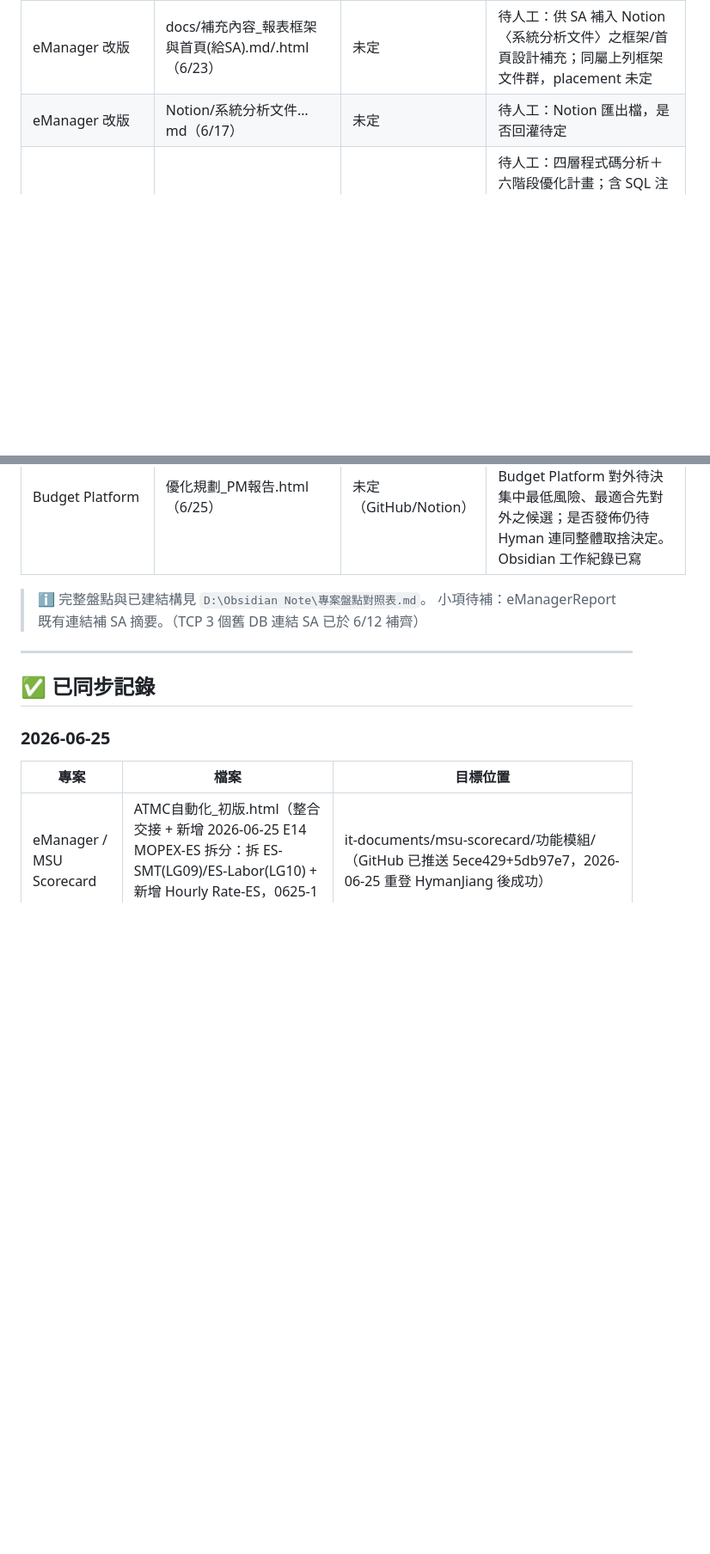
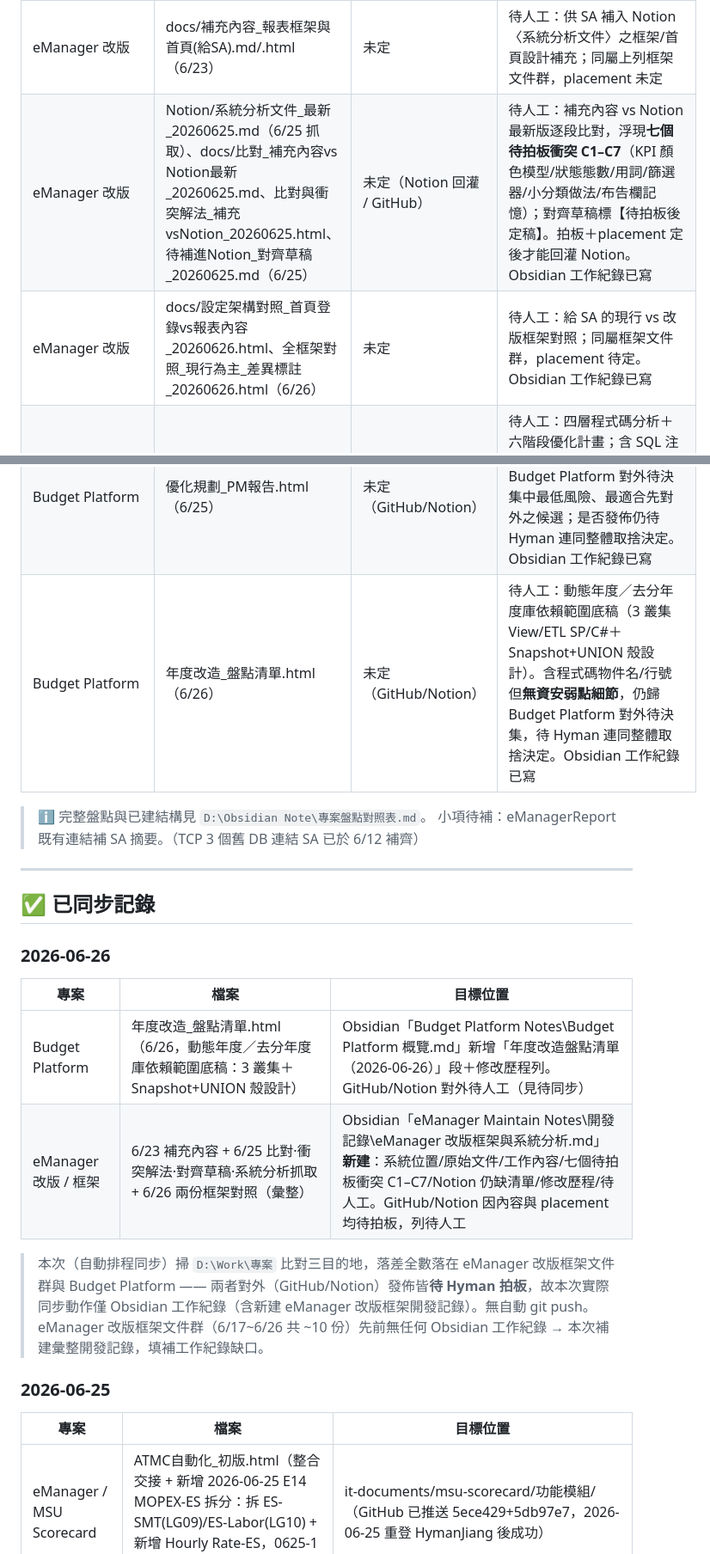
Before and after one commit to HymanJiang/it-documents, a Markdown page: SYNC_LOG.md, 2 parts joined by grey strips. Shown at 86% size. GitHub-like rendering; blank space fills up the shorter version.

Commit message:
docs: 2026-06-26 sync log — Budget 年度改造盤點清單 + eManager 改版框架開發記錄（皆 Obsidian，GitHub/Notion 待人工）
Co-Authored-By: Claude Opus 4.8 (1M context) <noreply@anthropic.com>

```diff
--- a/SYNC_LOG.md
+++ b/SYNC_LOG.md
@@ -15,10 +15,12 @@
 | TCP 改版 | README.md（6/5）| — | 待人工：專案 README，一般不列入發佈集 |
 | eManager 改版 | docs/Notion報表框架.html、Notion報表框架_vs_共用框架.html、SA與框架差異分析.html（6/17）| 未定 | 待人工：框架分析文件，發佈集是否納入、放 eManagerReport 還是新區待你定 |
 | eManager 改版 | docs/補充內容_報表框架與首頁(給SA).md/.html（6/23）| 未定 | 待人工：供 SA 補入 Notion〈系統分析文件〉之框架/首頁設計補充；同屬上列框架文件群，placement 未定 |
-| eManager 改版 | Notion/系統分析文件…md（6/17）| 未定 | 待人工：Notion 匯出檔，是否回灌待定 |
+| eManager 改版 | Notion/系統分析文件_最新_20260625.md（6/25 抓取）、docs/比對_補充內容vs Notion最新_20260625.md、比對與衝突解法_補充vsNotion_20260625.html、待補進Notion_對齊草稿_20260625.md（6/25）| 未定（Notion 回灌 / GitHub） | 待人工：補充內容 vs Notion 最新版逐段比對，浮現**七個待拍板衝突 C1–C7**（KPI 顏色模型/狀態態數/用詞/篩選器/小分類做法/布告欄記憶）；對齊草稿標【待拍板後定稿】。拍板＋placement 定後才能回灌 Notion。Obsidian 工作紀錄已寫 |
+| eManager 改版 | docs/設定架構對照_首頁登錄vs報表內容_20260626.html、全框架對照_現行為主_差異標註_20260626.html（6/26）| 未定 | 待人工：給 SA 的現行 vs 改版框架對照；同屬框架文件群，placement 待定。Obsidian 工作紀錄已寫 |
 | Budget Platform | BudgetPlatform_分析報告.html、OPTIMIZATION_PLAN.md（6/23）| 未定（GitHub/Notion）| 待人工：四層程式碼分析＋六階段優化計畫；含 SQL 注入確切位置(Repository.cs:2338、_RBU.cs:51/752/1033/1055)與缺 [Authorize] 端點，對外發佈敏感安全細節之取捨待 Hyman 定。Obsidian 工作紀錄已寫 |
 | Budget Platform | 優化執行計畫.html、整體規劃流程.html、測試操作指南.html（6/23–6/24）| 未定（GitHub/Notion）| 待人工：前二者含安全弱點細節引用，併入 Budget Platform 對外待決集；Obsidian 工作紀錄已寫 |
 | Budget Platform | 優化規劃_PM報告.html（6/25）| 未定（GitHub/Notion）| 待人工：PM 面向高階簡報，**不含敏感安全細節**，為 Budget Platform 對外待決集中最低風險、最適合先對外之候選；是否發佈仍待 Hyman 連同整體取捨決定。Obsidian 工作紀錄已寫 |
+| Budget Platform | 年度改造_盤點清單.html（6/26）| 未定（GitHub/Notion）| 待人工：動態年度／去分年度庫依賴範圍底稿（3 叢集 View/ETL SP/C#＋Snapshot+UNION 殼設計）。含程式碼物件名/行號但**無資安弱點細節**，仍歸 Budget Platform 對外待決集，待 Hyman 連同整體取捨決定。Obsidian 工作紀錄已寫 |
 
 > ℹ️ 完整盤點與已建結構見 `D:\Obsidian Note\專案盤點對照表.md`。
 > 小項待補：eManagerReport 既有連結補 SA 摘要。（TCP 3 個舊 DB 連結 SA 已於 6/12 補齊）
@@ -26,6 +28,16 @@
 ---
 
 ## ✅ 已同步記錄
+
+### 2026-06-26
+
+| 專案 | 檔案 | 目標位置 |
+|------|------|---------|
+| Budget Platform | 年度改造_盤點清單.html（6/26，動態年度／去分年度庫依賴範圍底稿：3 叢集＋Snapshot+UNION 殼設計） | Obsidian「Budget Platform Notes\Budget Platform 概覽.md」新增「年度改造盤點清單（2026-06-26）」段＋修改歷程列。GitHub/Notion 對外待人工（見待同步） |
+| eManager 改版 / 框架 | 6/23 補充內容 + 6/25 比對·衝突解法·對齊草稿·系統分析抓取 + 6/26 兩份框架對照（彙整） | Obsidian「eManager Maintain Notes\開發記錄\eManager 改版框架與系統分析.md」**新建**：系統位置/原始文件/工作內容/七個待拍板衝突 C1–C7/Notion 仍缺清單/修改歷程/待人工。GitHub/Notion 因內容與 placement 均待拍板，列待人工 |
+
+> 本次（自動排程同步）掃 `D:\Work\專案` 比對三目的地，落差全數落在 eManager 改版框架文件群與 Budget Platform —— 兩者對外（GitHub/Notion）發佈皆**待 Hyman 拍板**，故本次實際同步動作僅 Obsidian 工作紀錄（含新建 eManager 改版框架開發記錄）。無自動 git push。
+> eManager 改版框架文件群（6/17~6/26 共 ~10 份）先前無任何 Obsidian 工作紀錄 → 本次補建彙整開發記錄，填補工作紀錄缺口。
 
 ### 2026-06-25
 
```
